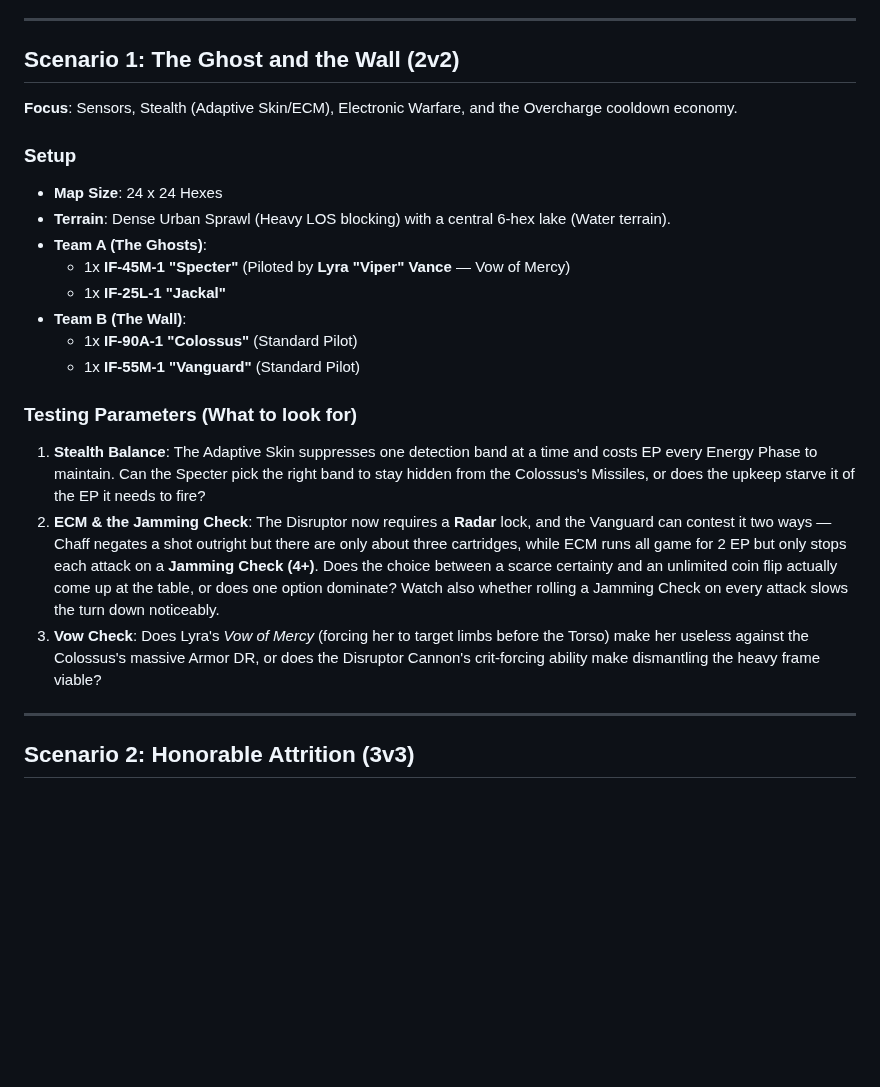
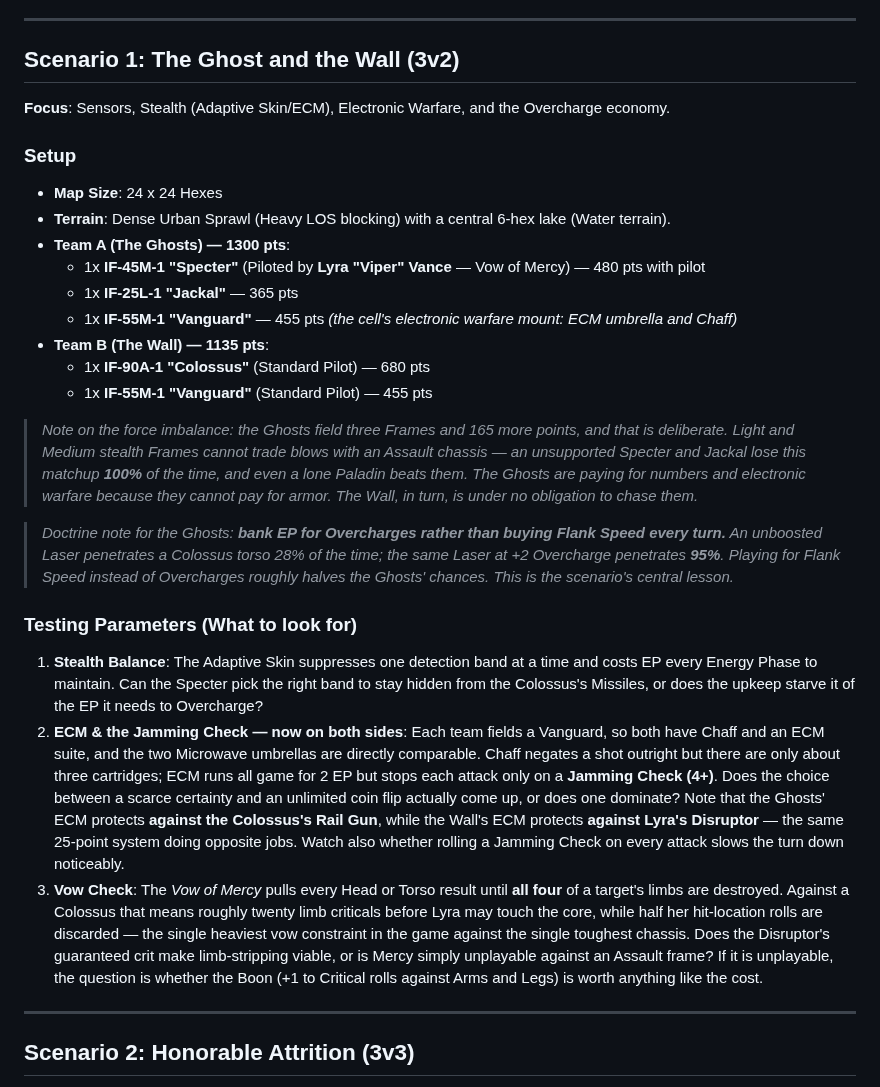
Before and after one commit to magnentius/iron-protocol, a Markdown page: playtest.md, the part around the change. GitHub-like rendering; blank space fills up the shorter version.

Commit message:
Rebalance playtest Scenario 1, which was unwinnable
Simulation showed the Ghosts (Specter + Jackal, 845 pts) losing to the
Wall (Colossus + Vanguard, 1135 pts) 100% of the time. Two causes:

- A 290-point deficit, and points alone do not close it. Even 165 points
  ahead the Ghosts only reached 33%, and a lone Paladin at 555 pts beats
  the 845-pt Ghosts 67/11. Light frames cannot hurt Assault armour: a
  Jackal's autocannon penetrates a Colossus torso 0% of the time.
- The Vow of Mercy pulls every Head/Torso result until all four limbs
  are destroyed - roughly twenty limb criticals against a Colossus,
  while half of all hit-location rolls are discarded.

Changes:
- Ghosts become a 3-frame electronic warfare cell (Specter/Lyra, Jackal,
  Vanguard) at 1300 pts vs the Wall's 1135. Now 46/54.
- Documented why the force imbalance is deliberate rather than an error.
- Added a doctrine note: banking for Overcharges rather than buying
  Flank Speed is the scenario's central lesson. An unboosted Laser
  penetrates a Colossus torso 28% of the time, +2 Overcharge is 95%,
  and playing for Flank Speed drops the Ghosts from 46% to 35%.
- Test parameter 2 rewritten now that both sides field ECM and Chaff,
  with the same 25-point suite doing opposite jobs on each side.
- Test parameter 3 rewritten to state the actual scale of the Mercy
  constraint and ask whether its Boon is worth the cost.

Co-Authored-By: Claude Opus 5 <noreply@anthropic.com>

```diff
--- a/playtest.md
+++ b/playtest.md
@@ -23,23 +23,28 @@ This document serves as a "unit testing" suite for the *Iron Protocol* rules eng
 
 ---
 
-## Scenario 1: The Ghost and the Wall (2v2)
-**Focus**: Sensors, Stealth (Adaptive Skin/ECM), Electronic Warfare, and the Overcharge cooldown economy.
+## Scenario 1: The Ghost and the Wall (3v2)
+**Focus**: Sensors, Stealth (Adaptive Skin/ECM), Electronic Warfare, and the Overcharge economy.
 
 ### Setup
 *   **Map Size**: 24 x 24 Hexes
 *   **Terrain**: Dense Urban Sprawl (Heavy LOS blocking) with a central 6-hex lake (Water terrain).
-*   **Team A (The Ghosts)**:
-    *   1x **IF-45M-1 "Specter"** (Piloted by **Lyra "Viper" Vance** — Vow of Mercy)
-    *   1x **IF-25L-1 "Jackal"**
-*   **Team B (The Wall)**:
-    *   1x **IF-90A-1 "Colossus"** (Standard Pilot)
-    *   1x **IF-55M-1 "Vanguard"** (Standard Pilot)
+*   **Team A (The Ghosts) — 1300 pts**:
+    *   1x **IF-45M-1 "Specter"** (Piloted by **Lyra "Viper" Vance** — Vow of Mercy) — 480 pts with pilot
+    *   1x **IF-25L-1 "Jackal"** — 365 pts
+    *   1x **IF-55M-1 "Vanguard"** — 455 pts *(the cell's electronic warfare mount: ECM umbrella and Chaff)*
+*   **Team B (The Wall) — 1135 pts**:
+    *   1x **IF-90A-1 "Colossus"** (Standard Pilot) — 680 pts
+    *   1x **IF-55M-1 "Vanguard"** (Standard Pilot) — 455 pts
+
+> *Note on the force imbalance: the Ghosts field three Frames and 165 more points, and that is deliberate. Light and Medium stealth Frames cannot trade blows with an Assault chassis — an unsupported Specter and Jackal lose this matchup **100%** of the time, and even a lone Paladin beats them. The Ghosts are paying for numbers and electronic warfare because they cannot pay for armor. The Wall, in turn, is under no obligation to chase them.*
+
+> *Doctrine note for the Ghosts: **bank EP for Overcharges rather than buying Flank Speed every turn.** An unboosted Laser penetrates a Colossus torso 28% of the time; the same Laser at +2 Overcharge penetrates **95%**. Playing for Flank Speed instead of Overcharges roughly halves the Ghosts' chances. This is the scenario's central lesson.*
 
 ### Testing Parameters (What to look for)
-1.  **Stealth Balance**: The Adaptive Skin suppresses one detection band at a time and costs EP every Energy Phase to maintain. Can the Specter pick the right band to stay hidden from the Colossus's Missiles, or does the upkeep starve it of the EP it needs to fire?
-2.  **ECM & the Jamming Check**: The Disruptor now requires a **Radar** lock, and the Vanguard can contest it two ways — Chaff negates a shot outright but there are only about three cartridges, while ECM runs all game for 2 EP but only stops each attack on a **Jamming Check (4+)**. Does the choice between a scarce certainty and an unlimited coin flip actually come up at the table, or does one option dominate? Watch also whether rolling a Jamming Check on every attack slows the turn down noticeably.
-3.  **Vow Check**: Does Lyra's *Vow of Mercy* (forcing her to target limbs before the Torso) make her useless against the Colossus's massive Armor DR, or does the Disruptor Cannon's crit-forcing ability make dismantling the heavy frame viable?
+1.  **Stealth Balance**: The Adaptive Skin suppresses one detection band at a time and costs EP every Energy Phase to maintain. Can the Specter pick the right band to stay hidden from the Colossus's Missiles, or does the upkeep starve it of the EP it needs to Overcharge?
+2.  **ECM & the Jamming Check — now on both sides**: Each team fields a Vanguard, so both have Chaff and an ECM suite, and the two Microwave umbrellas are directly comparable. Chaff negates a shot outright but there are only about three cartridges; ECM runs all game for 2 EP but stops each attack only on a **Jamming Check (4+)**. Does the choice between a scarce certainty and an unlimited coin flip actually come up, or does one dominate? Note that the Ghosts' ECM protects **against the Colossus's Rail Gun**, while the Wall's ECM protects **against Lyra's Disruptor** — the same 25-point system doing opposite jobs. Watch also whether rolling a Jamming Check on every attack slows the turn down noticeably.
+3.  **Vow Check**: The *Vow of Mercy* pulls every Head or Torso result until **all four** of a target's limbs are destroyed. Against a Colossus that means roughly twenty limb criticals before Lyra may touch the core, while half her hit-location rolls are discarded — the single heaviest vow constraint in the game against the single toughest chassis. Does the Disruptor's guaranteed crit make limb-stripping viable, or is Mercy simply unplayable against an Assault frame? If it is unplayable, the question is whether the Boon (+1 to Critical rolls against Arms and Legs) is worth anything like the cost.
 
 ---
 
```
